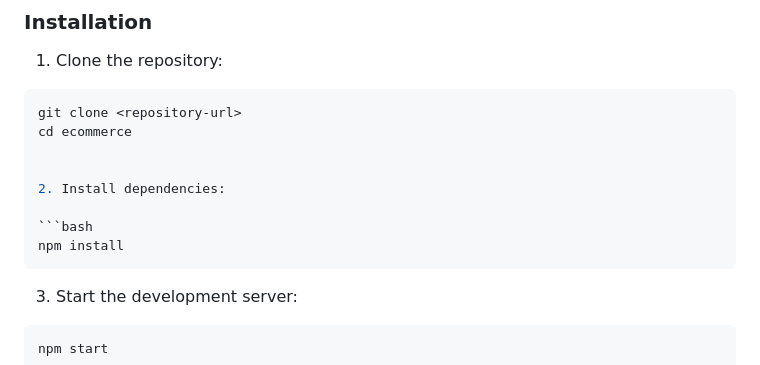
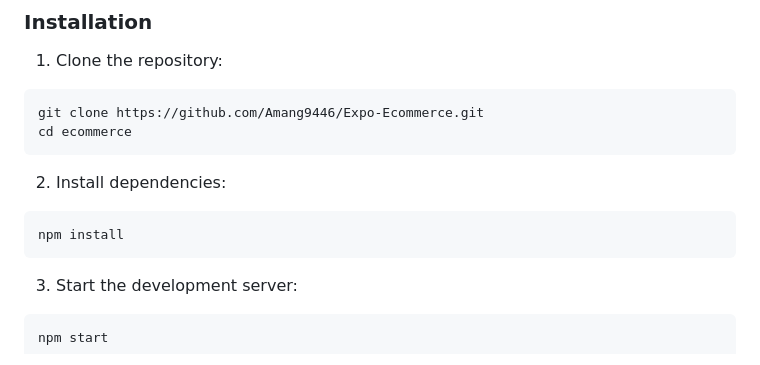
Before and after one commit to Amang9446/Expo-Ecommerce, a Markdown page: README.md, the part around the change. GitHub-like rendering.

Commit message:
fix: minor fixes on README

`````diff
--- a/README.md
+++ b/README.md
@@ -50,16 +50,16 @@ A modern e-commerce application built with React Native, Expo, and TypeScript. T
 
 1. Clone the repository:
 
-````bash
-git clone <repository-url>
+```bash
+git clone https://github.com/Amang9446/Expo-Ecommerce.git
 cd ecommerce
-
+```
 
 2. Install dependencies:
 
 ```bash
 npm install
-````
+```
 
 3. Start the development server:
 
`````
